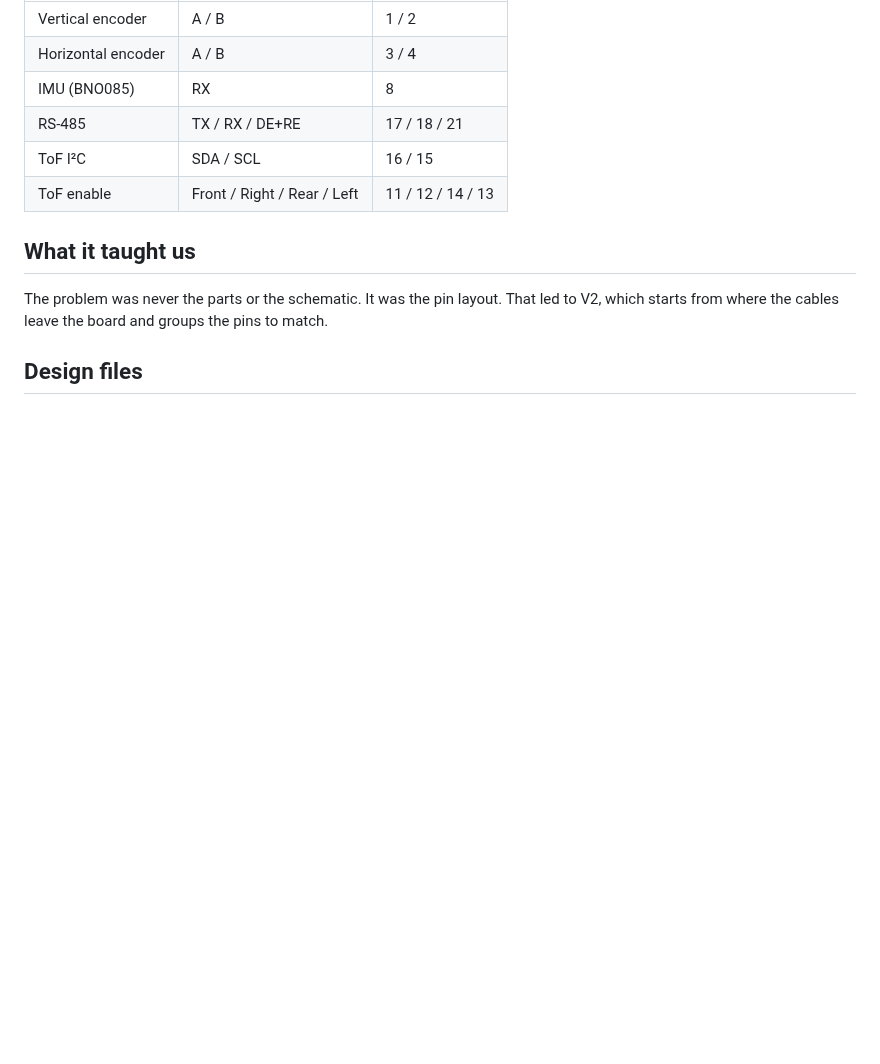
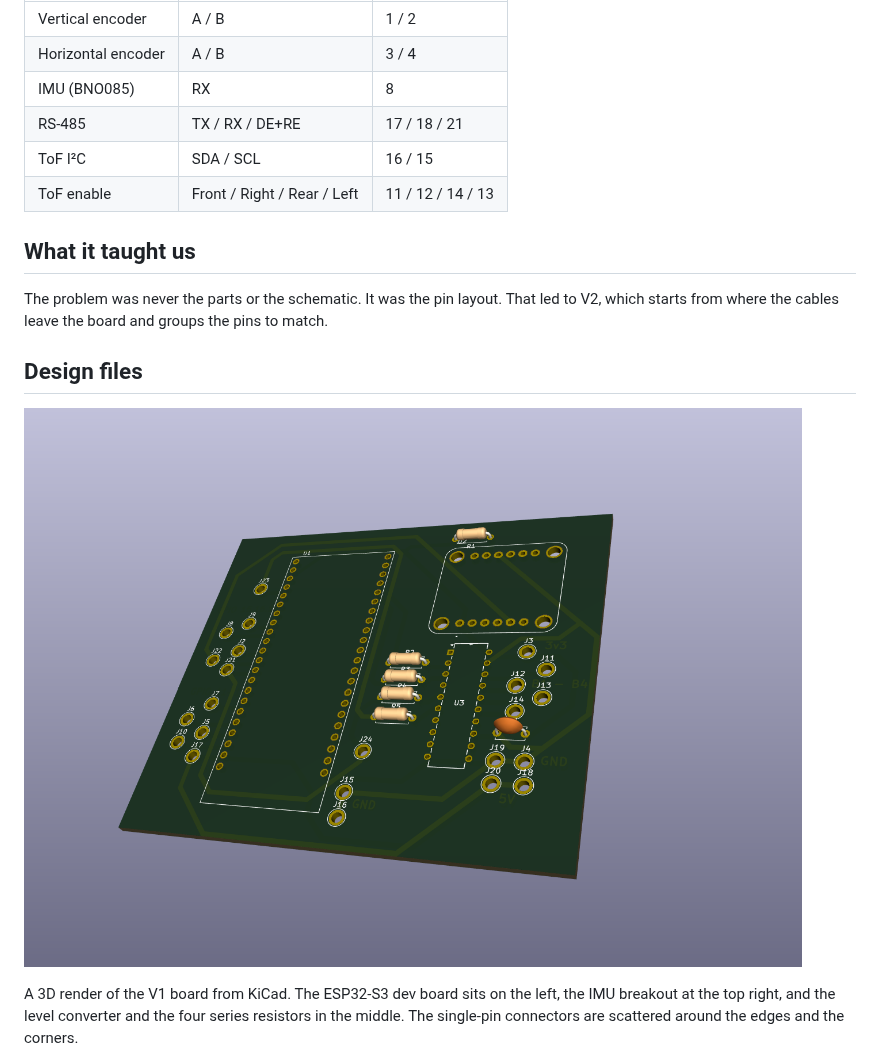
Before and after one commit to albinjoby82-ops/ODOM-Wirte-UP, a Markdown page: docs/03-pcb-v1.md, the part around the change. GitHub-like rendering; pictures changed too: docs/img/03-pcb-v1-3d.png (added); blank space fills up the shorter version.

Commit message:
Add 3D render of the V1 board to section 3
Co-Authored-By: Claude Sonnet 5.5 <noreply@anthropic.com>
Claude-Session: https://claude.ai/code/session_01FpuWj6u5XndqyRXr8qbKmK

```diff
--- a/docs/03-pcb-v1.md
+++ b/docs/03-pcb-v1.md
@@ -35,6 +35,10 @@ The problem was never the parts or the schematic. It was the pin layout. That le
 
 ## Design files
 
+![A 3D render of the V1 board from KiCad: the ESP32-S3 dev board footprint on the left, the IMU breakout at the top right, the level converter and four resistors in the middle, and single-pin connectors around the edges](img/03-pcb-v1-3d.png)
+
+A 3D render of the V1 board from KiCad. The ESP32-S3 dev board sits on the left, the IMU breakout at the top right, and the level converter and the four series resistors in the middle. The single-pin connectors are scattered around the edges and the corners.
+
 [![The V1 schematic: the ESP32-S3 dev board, a level converter with series resistors on the four encoder lines, the IMU breakout, and single-pin connectors for the off-board wires](img/03-pcb-v1-schematic.png)](../hardware/v1/ODOM-V1-schematic.pdf)
 
 The V1 schematic. It has the ESP32-S3 dev board, the level converter with series resistors on the four encoder lines, the IMU breakout, and a single-pin connector for each off-board wire. Click the image for the PDF.
```
